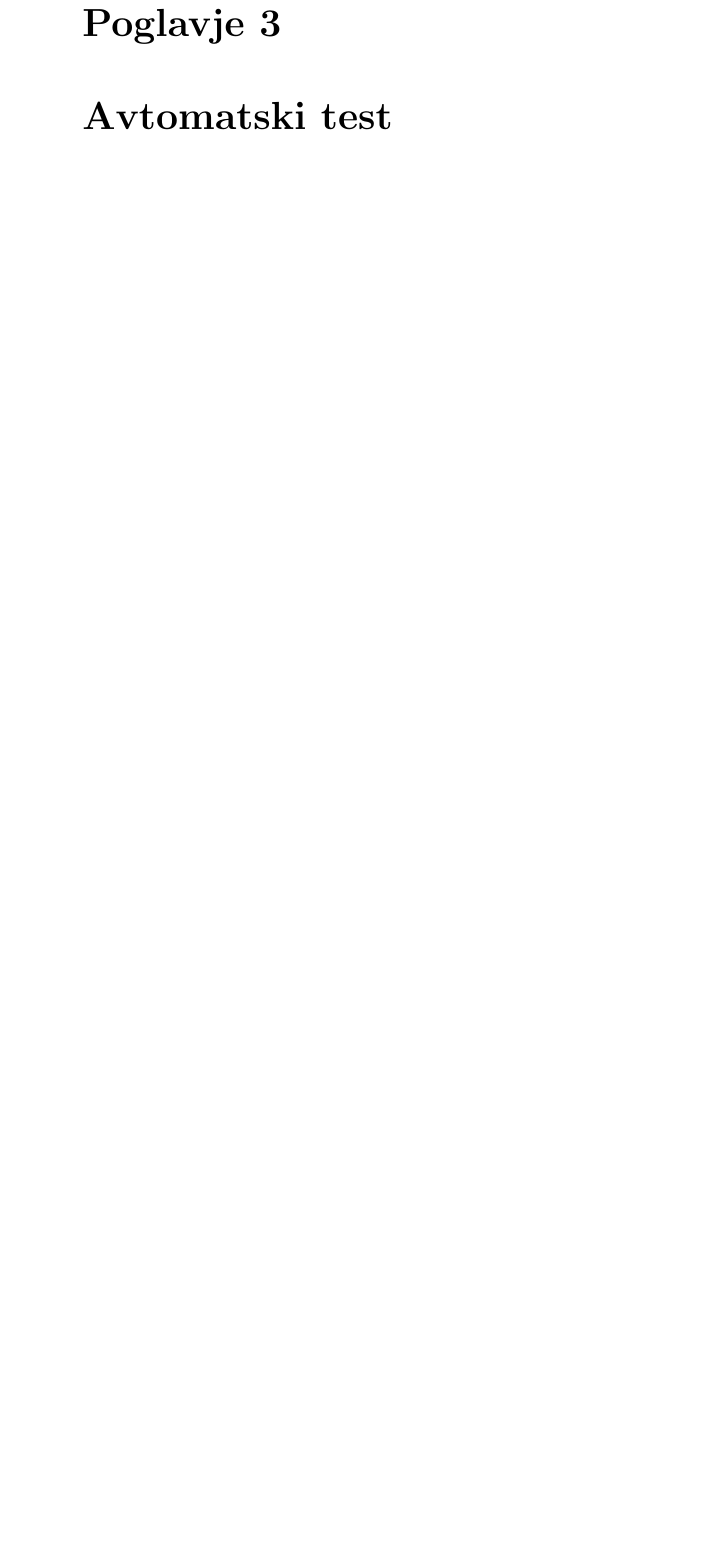
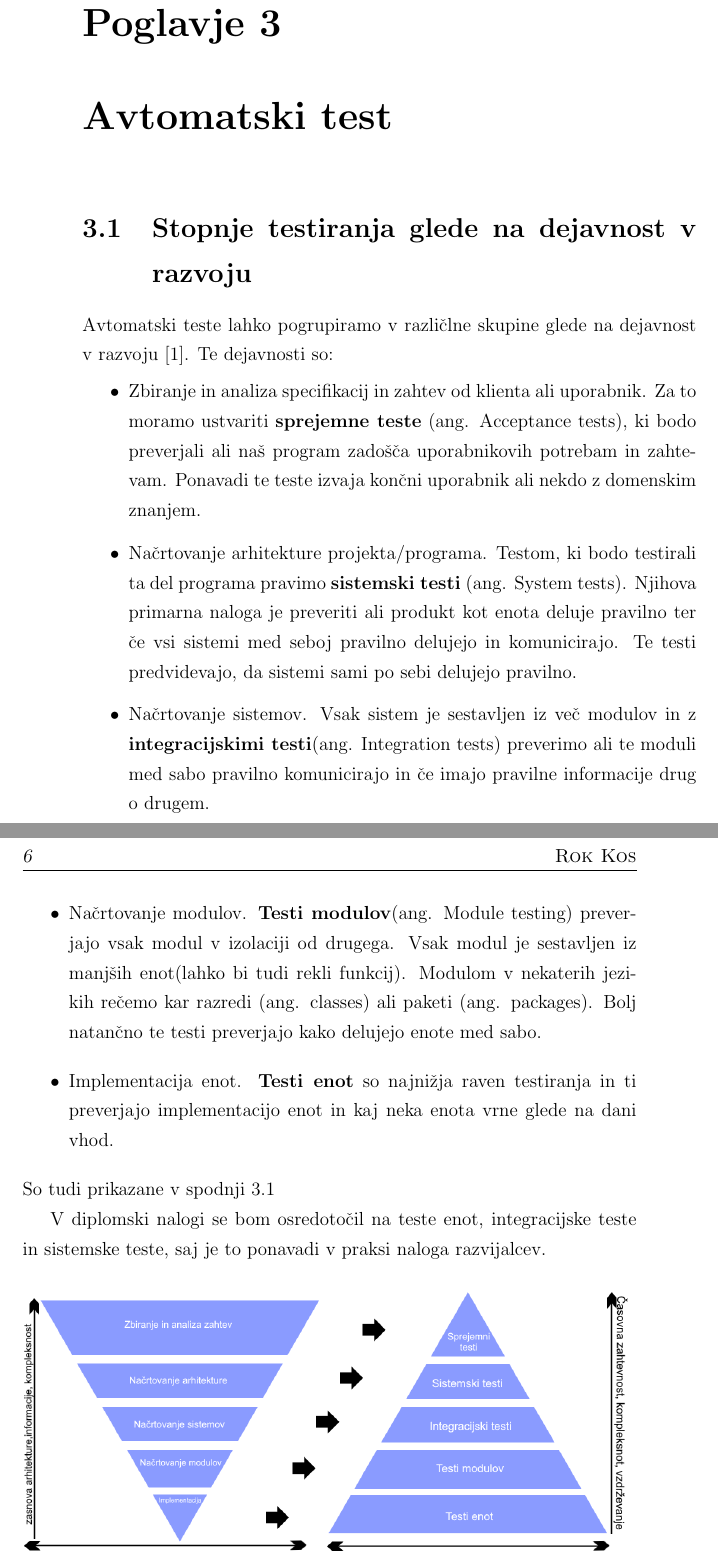
Before and after one commit to RokKos/test-automatization-in-games-with-machine-learning, a LaTeX thesis (Latex/main.tex, which reads Latex/automation_tests.tex): part of page 21 of 28 before the commit and two parts of pages 21 and 22 of 30 after it, the two joined at a grey line, cut so that both start at the same text, the shorter picture padded with empty space. Compiled offline with pdfLaTeX.

Commit message:
Chapter on Testing Levels Based on Software Activity

```diff
--- a/Latex/automation_tests.tex
+++ b/Latex/automation_tests.tex
@@ -1,6 +1,30 @@
+\newcommand{\ImgLevelBasedTesting}[1]{
+    \begin{figure}[h!]
+    	\includegraphics[scale=#1]{img/automation_tests/GrafTestiranja.png}
+    	\caption{Stopnje testiranja glede na dejavnost v razvoju}
+        \label{fig:LevelBasedTesting}
+    \end{figure}
+}
+
+\chapter{Avtomatski test}
+
+\section{Stopnje testiranja glede na dejavnost v razvoju}
+Avtomatski teste lahko pogrupiramo v različlne skupine glede na dejavnost v razvoju~\cite{Ammann:2008:IST:1355340}. Te dejavnosti so:
+\begin{itemize}
+    \item Zbiranje in analiza specifikacij in zahtev od klienta ali uporabnik. Za to moramo ustvariti \textbf{sprejemne teste} (ang. Acceptance tests), ki bodo preverjali ali naš program zadošča uporabnikovih potrebam in zahtevam. Ponavadi te teste izvaja končni uporabnik ali nekdo z domenskim znanjem.
+    \item Načrtovanje arhitekture projekta/programa. Testom, ki bodo testirali ta del programa pravimo \textbf{sistemski testi} (ang. System tests). Njihova primarna naloga je preveriti ali produkt kot enota deluje pravilno ter če vsi sistemi med seboj pravilno delujejo in komunicirajo. Te testi predvidevajo, da sistemi sami po sebi delujejo pravilno.
+    \item Načrtovanje sistemov. Vsak sistem je sestavljen iz več modulov in z \textbf{integracijskimi testi}(ang. Integration tests) preverimo ali te moduli med sabo pravilno komunicirajo in če imajo pravilne informacije drug o drugem.
+    \item Načrtovanje modulov. \textbf{Testi modulov}(ang. Module testing) preverjajo vsak modul v izolaciji od drugega. Vsak modul je sestavljen iz manjših enot(lahko bi tudi rekli funkcij). Modulom v nekaterih jezikih rečemo kar razredi (ang. classes) ali paketi (ang. packages). Bolj natančno te testi preverjajo kako delujejo enote med sabo.
+    \item Implementacija enot. \textbf{Testi enot} so najnižja raven testiranja in ti preverjajo implementacijo enot in kaj neka enota vrne glede na dani vhod.
+\end{itemize}
+So tudi prikazane v spodnji \ref{fig:LevelBasedTesting}
+
+V diplomski nalogi se bom osredotočil na teste enot, integracijske teste in sistemske teste, saj je to ponavadi v praksi naloga razvijalcev.
 
 
-\chapter{Avtomatski test}
+\ImgLevelBasedTesting{0.5}
+
+
 TODO:
 \begin{itemize}
     \item Unit tests~\cite{sandi_pangerc}~\cite{gorazd_kovacic}
```
Also changed, not shown: Latex/literatura.bib (+10 -0 lines), Latex/img/automation_tests/GrafTestiranja.png (added), Latex/pdn/GrafTestiranja.png (added), 3 other files.
